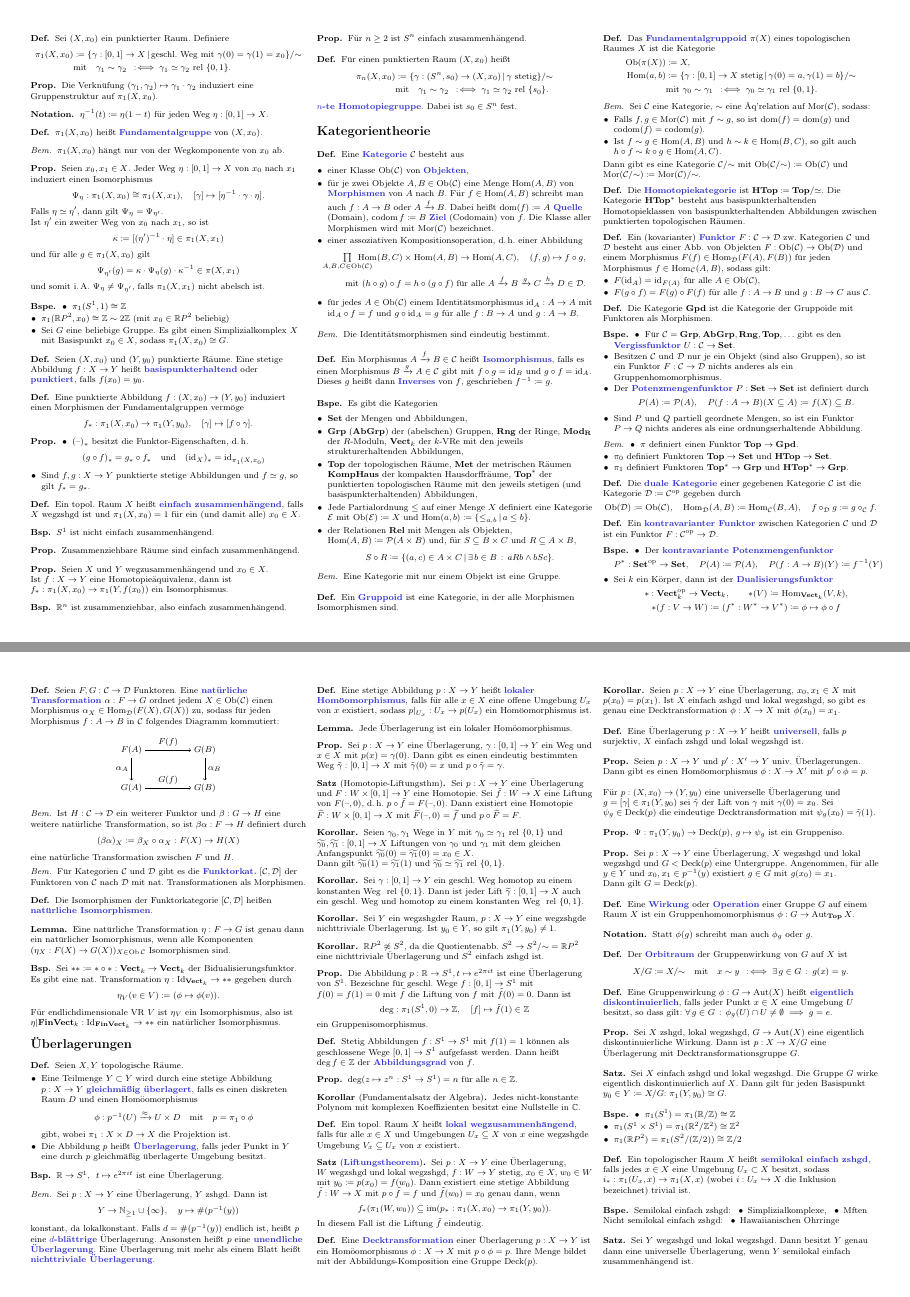
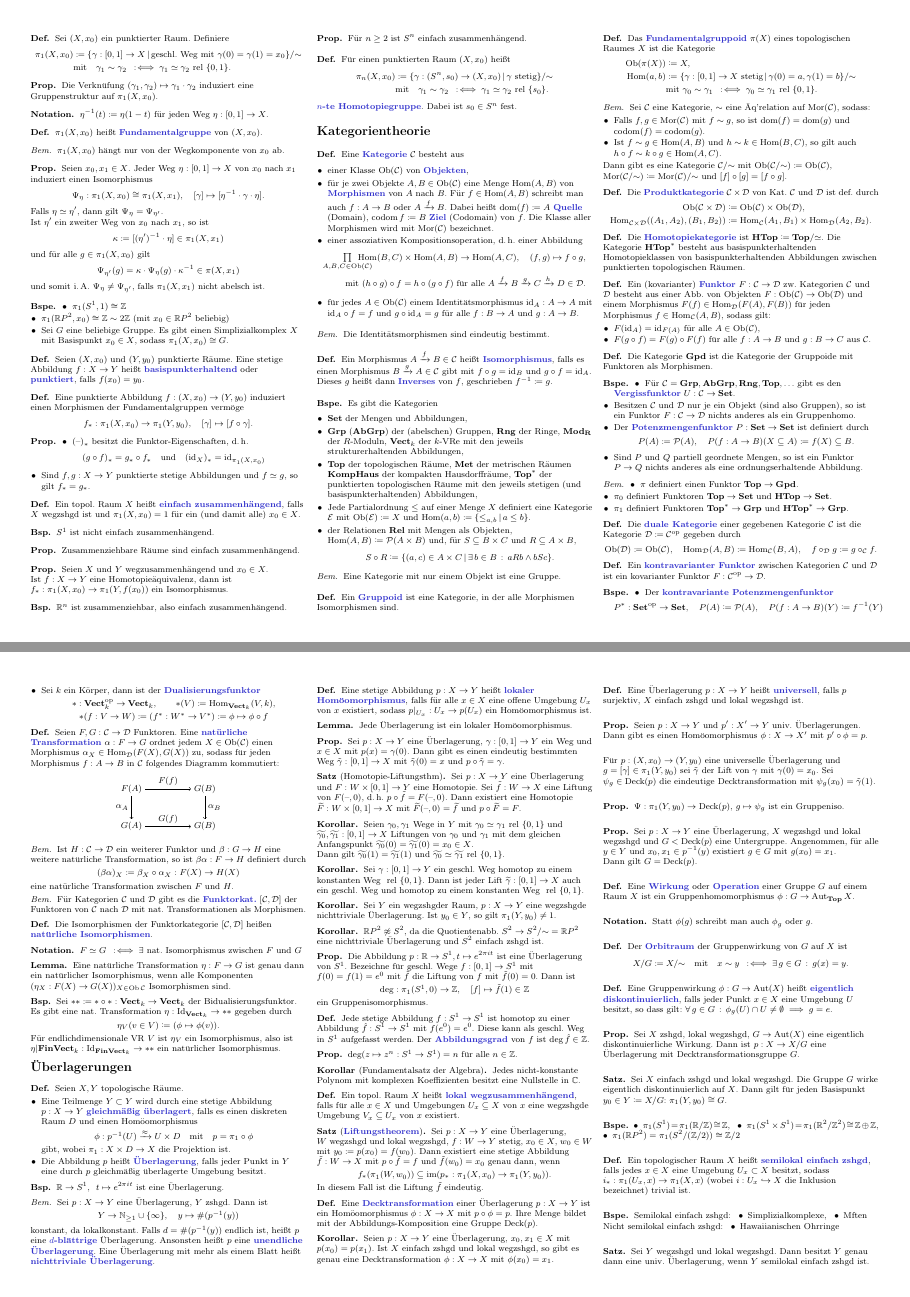
Before and after one commit to timjb/uni-spicker, a LaTeX document (topo.tex): pages 5 and 6 of 6, joined at a grey line. The pictures show the PDF file topo.pdf that the author committed with the source.

Commit message:
Topo: Kategorientheoriekapitel ergänzt

```diff
--- a/topo.tex
+++ b/topo.tex
@@ -1260,8 +1260,16 @@
     \item Falls $f, g \in \Mor(\mathcal{C})$ mit $f \sim g$, so ist $\dom(f) = \dom(g)$ und $\codom(f) = \codom(g)$.
     \item Ist $f \sim g \in \Hom(A, B)$ und $h \sim k \in \Hom(B, C)$, so gilt auch $h \circ f \sim k \circ g \in \Hom(A, C)$.
   \end{itemize}
-  Dann gibt es eine Kategorie $\mathcal{C}/{\sim}$ mit $\Ob(\mathcal{C}/{\sim}) \coloneqq \Ob(\mathcal{C})$ und $\Mor(\mathcal{C}/{\sim}) \coloneqq \Mor(\mathcal{C})/{\sim}$.
-\end{bem}
+  Dann gibt es eine Kategorie $\mathcal{C}/{\sim}$ mit $\Ob(\mathcal{C}/{\sim}) \coloneqq \Ob(\mathcal{C})$, $\Mor(\mathcal{C}/{\sim}) \coloneqq \Mor(\mathcal{C})/{\sim}$ und $[f] \circ [g] = [f \circ g]$.
+\end{bem}
+
+\begin{defn}
+  Die \emph{Produktkategorie} $\mathcal{C} \times \mathcal{D}$ von Kat. $\mathcal{C}$ und $\mathcal{D}$ ist def. durch
+  \begin{align*}
+    \Ob(\mathcal{C} \times \mathcal{D}) & \coloneqq \Ob(\mathcal{C}) \times \Ob(\mathcal{D}), \\
+    \Hom_{\mathcal{C} \times \mathcal{D}}((A_1, A_2), (B_1, B_2)) & \coloneqq \Hom_{\mathcal{C}}(A_1, B_1) \times \Hom_{\mathcal{D}}(A_2, B_2).
+  \end{align*}
+\end{defn}
 
 \begin{defn}
   Die \emph{Homotopiekategorie} ist $\mathbf{HTop} \coloneqq \mathbf{Top} / {\simeq}$.
@@ -1285,7 +1293,7 @@
 \begin{bspe}
   \begin{itemize}
     \item Für $\mathcal{C} = \mathbf{Grp}, \mathbf{AbGrp}, \mathbf{Rng}, \mathbf{Top}, \ldots$ gibt es den \emph{Vergissfunktor} $U : \mathcal{C} \to \mathbf{Set}$.
-    \item Besitzen $\mathcal{C}$ und $\mathcal{D}$ nur je ein Objekt (sind also Gruppen), so ist ein Funktor $F : \mathcal{C} \to \mathcal{D}$ nichts anderes als ein Gruppenhomomorphismus.
+    \item Besitzen $\mathcal{C}$ und $\mathcal{D}$ nur je ein Objekt (sind also Gruppen), so ist ein Funktor $F : \mathcal{C} \to \mathcal{D}$ nichts anderes als ein Gruppenhomo.
     \item Der \emph{Potenzmengenfunktor} $P : \mathbf{Set} \to \mathbf{Set}$ ist definiert durch
     \[ P(A) \coloneqq \mathcal{P}(A), \quad P(f : A \to B)(X \subseteq A) \coloneqq f(X) \subseteq B. \]
     \item Sind $P$ und $Q$ partiell geordnete Mengen, so ist ein Funktor $P \to Q$ nichts anderes als eine ordnungserhaltende Abbildung.
@@ -1310,7 +1318,7 @@
 \end{defn}
 
 \begin{defn}
-  Ein \emph{kontravarianter Funktor} zwischen Kategorien $\mathcal{C}$ und $\mathcal{D}$ ist ein Funktor $F : \mathcal{C}^\op \to \mathcal{D}$.
+  Ein \emph{kontravarianter Funktor} zwischen Kategorien $\mathcal{C}$ und $\mathcal{D}$ ist ein kovarianter Funktor $F : \mathcal{C}^\op \to \mathcal{D}$.
 \end{defn}
 
 \begin{bspe}
@@ -1376,6 +1384,10 @@
   Die Isomorphismen der Funktorkategorie $\left[\mathcal{C}, \mathcal{D}\right]$ heißen \emph{natürliche Isomorphismen}.
 \end{defn}
 
+\begin{nota}
+  $F \simeq G \coloniff \exists \text{ nat. Isomorphismus zwischen $F$ und $G$}$
+\end{nota}
+
 \begin{lem}
   Eine natürliche Transformation $\eta : F \to G$ ist genau dann ein natürlicher Isomorphismus, wenn alle Komponenten $(\eta_X : F(X) \to G(X))_{X \in \Ob \mathcal{C}}$ Isomorphismen sind.
 \end{lem}
@@ -1464,7 +1476,7 @@
 \end{prop}
 
 \begin{defn}
-  Stetig Abbildungen $f : S^1 \to S^1$ mit $f(1) = 1$ können als geschlossene Wege $\I \to S^1$ aufgefasst werden. Dann heißt $\deg f \in \Z$ der \emph{Abbildungsgrad} von $f$.
+  Jede stetige Abbildung $f : S^1 \to S^1$ ist homotop zu einer Abbildung $\hat{f} : S^1 \to S^1$ mit $f(e^0) = e^0$. Diese kann als geschl. Weg in $S^1$ aufgefasst werden. Der \emph{Abbildungsgrad} von $f$ ist $\deg \hat{f} \in \Z$.
 \end{defn}
 
 \begin{prop}
@@ -1555,4 +1567,3 @@ Für $p : (X, x_0) \to (Y, y_0)$ eine universelle Überlagerung und $g = [\gamma
 \end{satz}
 
 \begin{bspe}
-  \begin{itemize}
@@ -1562,4 +1570,6 @@ Für $p : (X, x_0) \to (Y, y_0)$ eine universelle Überlagerung und $g = [\gamma
-  \end{itemize}
+  \inlineitem{$\pi_1(S^1) \!=\! \pi_1(\R / \Z) \!\cong\! \Z$,} \enspace
+  \inlineitem{$\pi_1(S^1 \times S^1) \!=\! \pi_1(\R^2 / \Z^2) \!\cong\! \Z \oplus \Z$,} \\
+  \inlineitem{$\pi_1(\R P^2) = \pi_1(S^2 / (\Z/2)) \cong \Z/2$}
 \end{bspe}
 
 \begin{defn}
@@ -1575,7 +1585,7 @@ Für $p : (X, x_0) \to (Y, y_0)$ eine universelle Überlagerung und $g = [\gamma
 \end{bspe}
 
 \begin{satz}
-  Sei $Y$ wegzshgd und lokal wegzshgd. Dann besitzt $Y$ genau dann eine universelle Überlagerung, wenn $Y$ semilokal einfach zusammenhängend ist.
+  Sei $Y$ wegzshgd und lokal wegzshgd. Dann besitzt $Y$ genau dann eine univ. Überlagerung, wenn $Y$ semilokal einfach zshgd ist.
 \end{satz}
 
 \end{document}
```
Also changed, not shown: topo.pdf, topo.tex (5 more changed lines).
